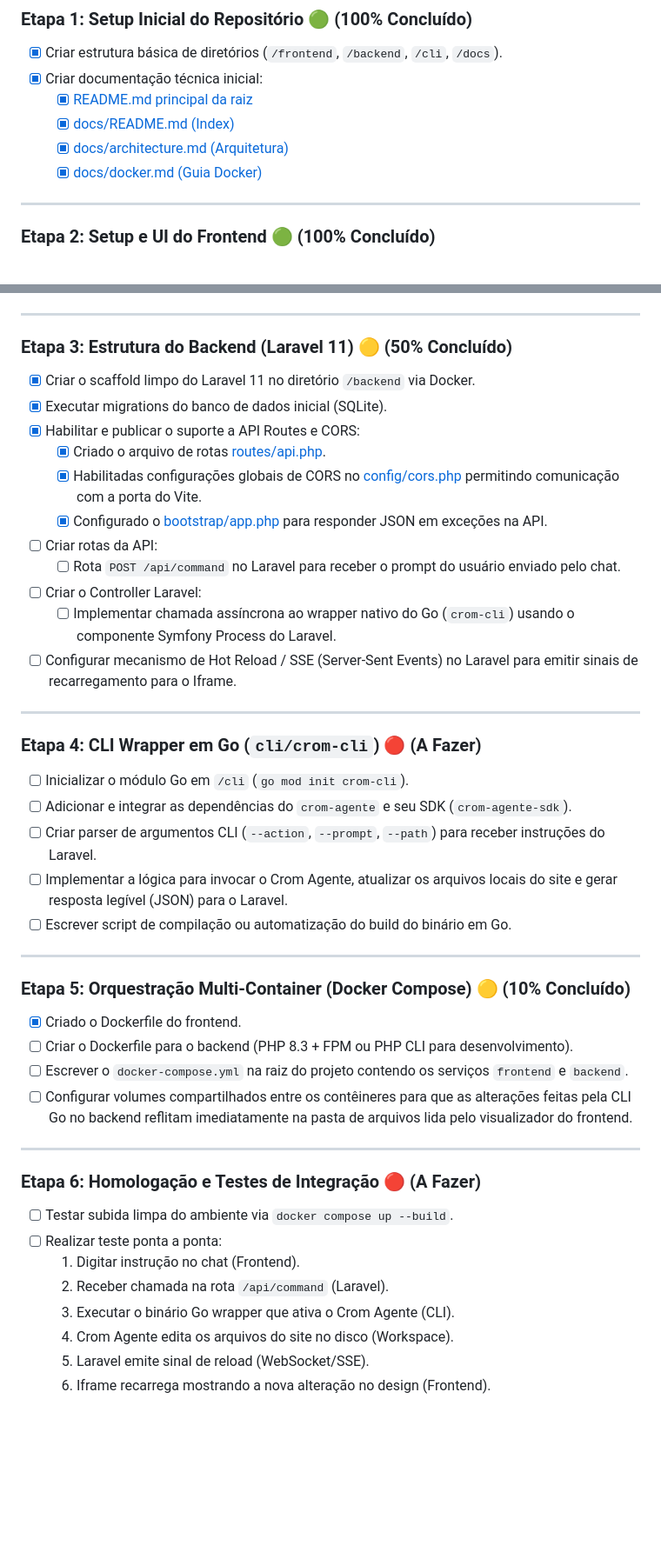
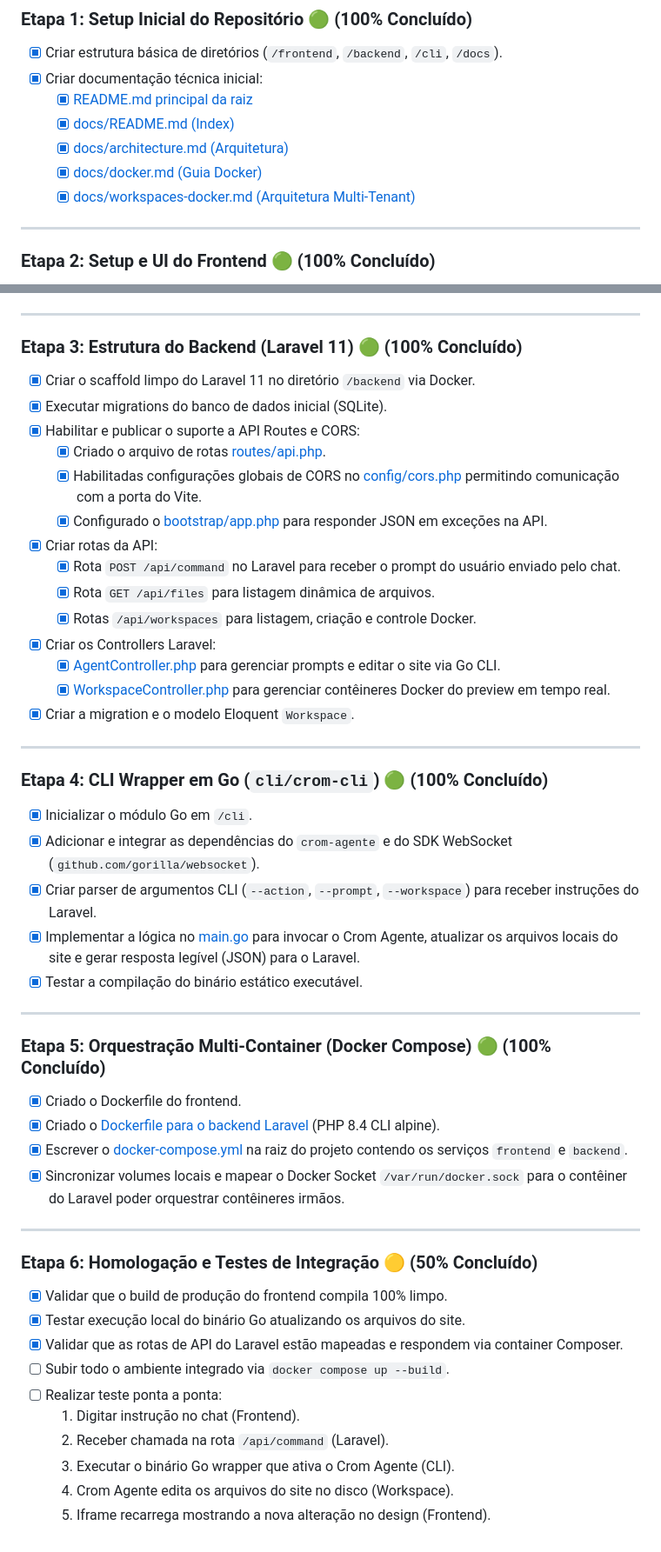
Before and after one commit to MrJc01/crom-nextline-editor-ai, a Markdown page: docs/checklist.md, 2 parts joined by grey strips. Shown at 87% size. Drawn GitHub-style; blank space fills up the shorter version.

Commit message:
docs: marcar etapas de backend, cli go e docker compose como concluídas no checklist

```diff
--- a/docs/checklist.md
+++ b/docs/checklist.md
@@ -13,6 +13,7 @@ Este documento apresenta o plano detalhado de implementação do **Crom Nextline
   - [x] [docs/README.md (Index)](file:///home/j/Documentos/GitHub/crom-nextline-editor-ai/docs/README.md)
   - [x] [docs/architecture.md (Arquitetura)](file:///home/j/Documentos/GitHub/crom-nextline-editor-ai/docs/architecture.md)
   - [x] [docs/docker.md (Guia Docker)](file:///home/j/Documentos/GitHub/crom-nextline-editor-ai/docs/docker.md)
+  - [x] [docs/workspaces-docker.md (Arquitetura Multi-Tenant)](file:///home/j/Documentos/GitHub/crom-nextline-editor-ai/docs/workspaces-docker.md)
 
 ---
 
@@ -29,44 +30,49 @@ Este documento apresenta o plano detalhado de implementação do **Crom Nextline
 
 ---
 
-### Etapa 3: Estrutura do Backend (Laravel 11) 🟡 (50% Concluído)
+### Etapa 3: Estrutura do Backend (Laravel 11) 🟢 (100% Concluído)
 - [x] Criar o scaffold limpo do Laravel 11 no diretório `/backend` via Docker.
 - [x] Executar migrations do banco de dados inicial (SQLite).
 - [x] Habilitar e publicar o suporte a API Routes e CORS:
   - [x] Criado o arquivo de rotas [routes/api.php](file:///home/j/Documentos/GitHub/crom-nextline-editor-ai/backend/routes/api.php).
   - [x] Habilitadas configurações globais de CORS no [config/cors.php](file:///home/j/Documentos/GitHub/crom-nextline-editor-ai/backend/config/cors.php) permitindo comunicação com a porta do Vite.
   - [x] Configurado o [bootstrap/app.php](file:///home/j/Documentos/GitHub/crom-nextline-editor-ai/backend/bootstrap/app.php) para responder JSON em exceções na API.
-- [ ] Criar rotas da API:
-  - [ ] Rota `POST /api/command` no Laravel para receber o prompt do usuário enviado pelo chat.
-- [ ] Criar o Controller Laravel:
-  - [ ] Implementar chamada assíncrona ao wrapper nativo do Go (`crom-cli`) usando o componente Symfony Process do Laravel.
-- [ ] Configurar mecanismo de Hot Reload / SSE (Server-Sent Events) no Laravel para emitir sinais de recarregamento para o Iframe.
+- [x] Criar rotas da API:
+  - [x] Rota `POST /api/command` no Laravel para receber o prompt do usuário enviado pelo chat.
+  - [x] Rota `GET /api/files` para listagem dinâmica de arquivos.
+  - [x] Rotas `/api/workspaces` para listagem, criação e controle Docker.
+- [x] Criar os Controllers Laravel:
+  - [x] [AgentController.php](file:///home/j/Documentos/GitHub/crom-nextline-editor-ai/backend/app/Http/Controllers/AgentController.php) para gerenciar prompts e editar o site via Go CLI.
+  - [x] [WorkspaceController.php](file:///home/j/Documentos/GitHub/crom-nextline-editor-ai/backend/app/Http/Controllers/WorkspaceController.php) para gerenciar contêineres Docker do preview em tempo real.
+- [x] Criar a migration e o modelo Eloquent `Workspace`.
 
 ---
 
-### Etapa 4: CLI Wrapper em Go (`cli/crom-cli`) 🔴 (A Fazer)
-- [ ] Inicializar o módulo Go em `/cli` (`go mod init crom-cli`).
-- [ ] Adicionar e integrar as dependências do `crom-agente` e seu SDK (`crom-agente-sdk`).
-- [ ] Criar parser de argumentos CLI (`--action`, `--prompt`, `--path`) para receber instruções do Laravel.
-- [ ] Implementar a lógica para invocar o Crom Agente, atualizar os arquivos locais do site e gerar resposta legível (JSON) para o Laravel.
-- [ ] Escrever script de compilação ou automatização do build do binário em Go.
+### Etapa 4: CLI Wrapper em Go (`cli/crom-cli`) 🟢 (100% Concluído)
+- [x] Inicializar o módulo Go em `/cli`.
+- [x] Adicionar e integrar as dependências do `crom-agente` e do SDK WebSocket (`github.com/gorilla/websocket`).
+- [x] Criar parser de argumentos CLI (`--action`, `--prompt`, `--workspace`) para receber instruções do Laravel.
+- [x] Implementar a lógica no [main.go](file:///home/j/Documentos/GitHub/crom-nextline-editor-ai/cli/main.go) para invocar o Crom Agente, atualizar os arquivos locais do site e gerar resposta legível (JSON) para o Laravel.
+- [x] Testar a compilação do binário estático executável.
 
 ---
 
-### Etapa 5: Orquestração Multi-Container (Docker Compose) 🟡 (10% Concluído)
+### Etapa 5: Orquestração Multi-Container (Docker Compose) 🟢 (100% Concluído)
 - [x] Criado o Dockerfile do frontend.
-- [ ] Criar o Dockerfile para o backend (PHP 8.3 + FPM ou PHP CLI para desenvolvimento).
-- [ ] Escrever o `docker-compose.yml` na raiz do projeto contendo os serviços `frontend` e `backend`.
-- [ ] Configurar volumes compartilhados entre os contêineres para que as alterações feitas pela CLI Go no backend reflitam imediatamente na pasta de arquivos lida pelo visualizador do frontend.
+- [x] Criado o [Dockerfile para o backend Laravel](file:///home/j/Documentos/GitHub/crom-nextline-editor-ai/backend/Dockerfile) (PHP 8.4 CLI alpine).
+- [x] Escrever o [docker-compose.yml](file:///home/j/Documentos/GitHub/crom-nextline-editor-ai/docker-compose.yml) na raiz do projeto contendo os serviços `frontend` e `backend`.
+- [x] Sincronizar volumes locais e mapear o Docker Socket `/var/run/docker.sock` para o contêiner do Laravel poder orquestrar contêineres irmãos.
 
 ---
 
-### Etapa 6: Homologação e Testes de Integração 🔴 (A Fazer)
-- [ ] Testar subida limpa do ambiente via `docker compose up --build`.
+### Etapa 6: Homologação e Testes de Integração 🟡 (50% Concluído)
+- [x] Validar que o build de produção do frontend compila 100% limpo.
+- [x] Testar execução local do binário Go atualizando os arquivos do site.
+- [x] Validar que as rotas de API do Laravel estão mapeadas e respondem via container Composer.
+- [ ] Subir todo o ambiente integrado via `docker compose up --build`.
 - [ ] Realizar teste ponta a ponta:
   1. Digitar instrução no chat (Frontend).
   2. Receber chamada na rota `/api/command` (Laravel).
   3. Executar o binário Go wrapper que ativa o Crom Agente (CLI).
   4. Crom Agente edita os arquivos do site no disco (Workspace).
-  5. Laravel emite sinal de reload (WebSocket/SSE).
-  6. Iframe recarrega mostrando a nova alteração no design (Frontend).
+  5. Iframe recarrega mostrando a nova alteração no design (Frontend).
```
